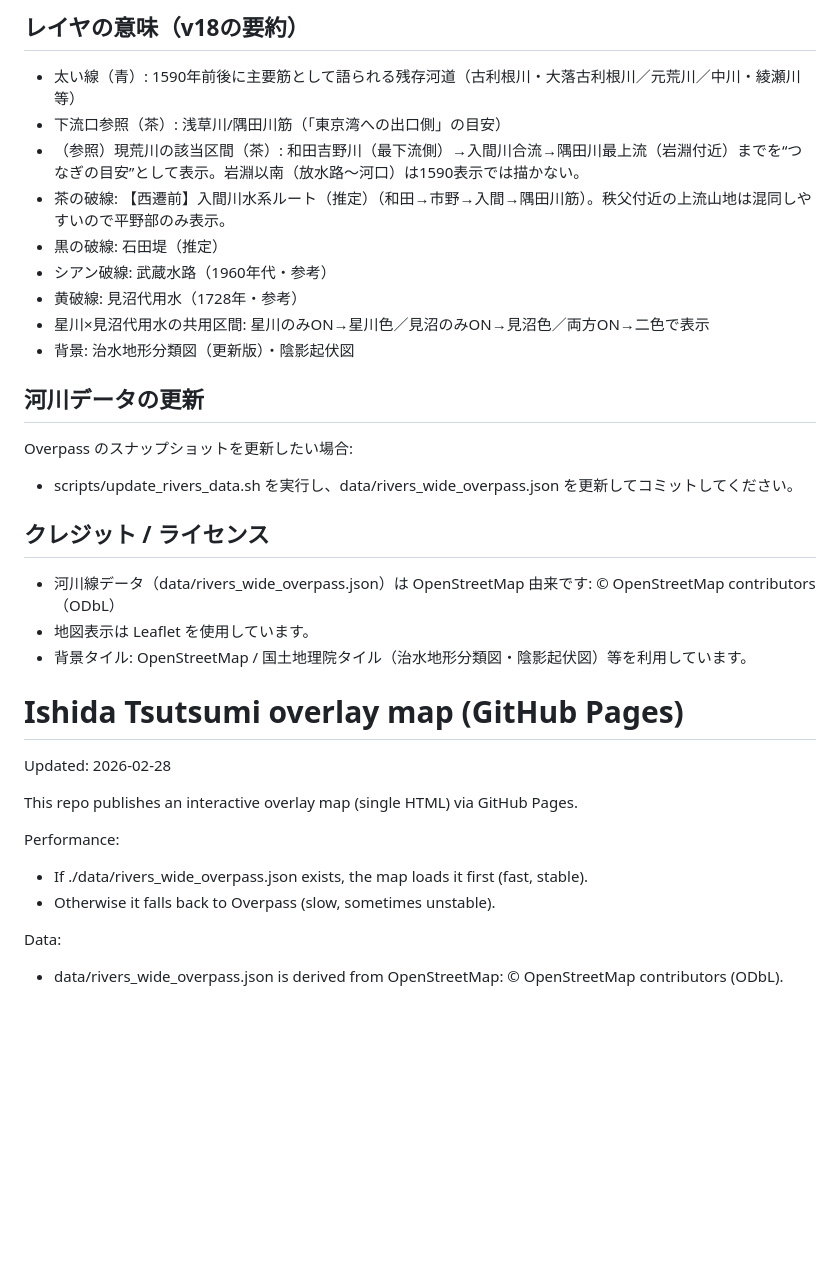
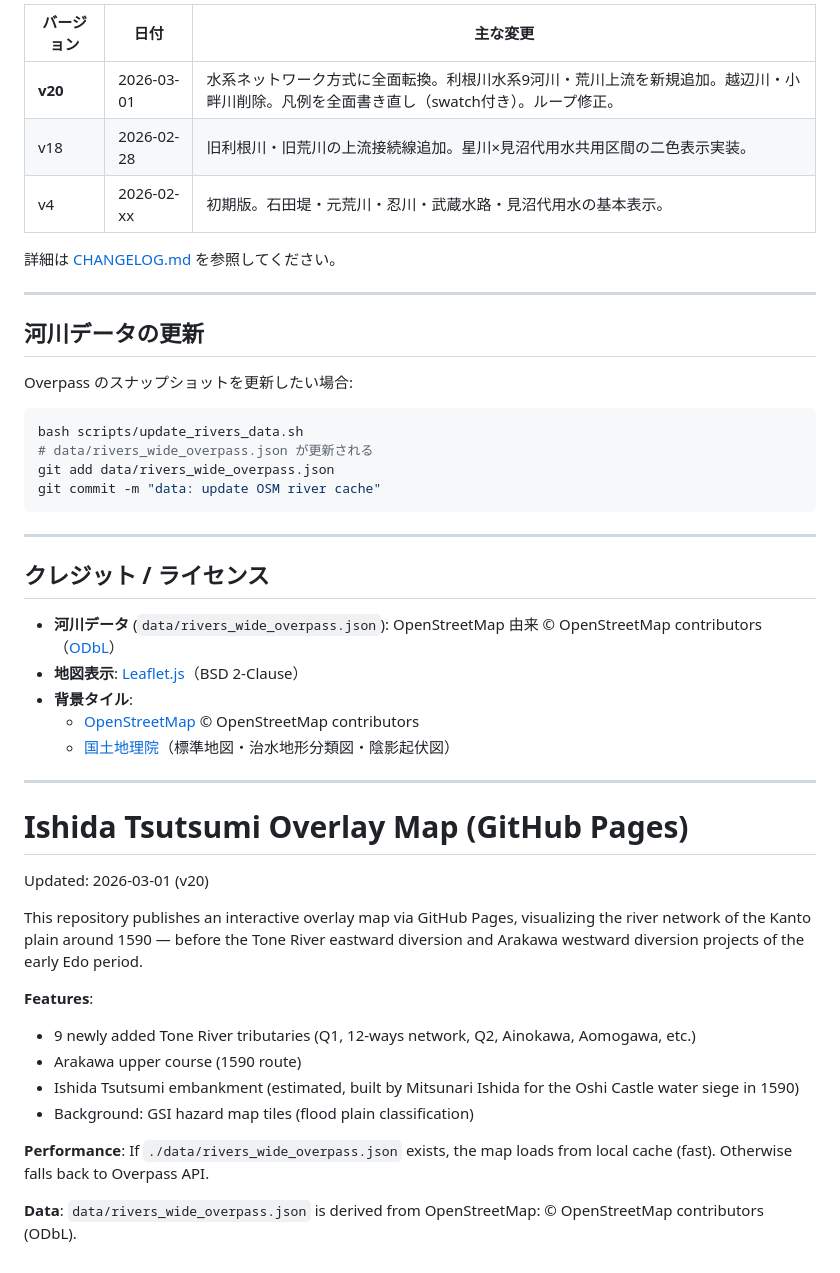
Before and after one commit to odakin/ishida-tsutsumi-map, a Markdown page: README.md, the part around one of its changes. Rendered like a GitHub page; blank space fills up the shorter version.

````diff
--- a/README.md
+++ b/README.md
@@ -34,34 +151,49 @@ index.html は ./data/rivers_wide_overpass.json が存在する場合、これ
 
-## レイヤの意味（v18の要約）
-- 太い線（青）: 1590年前後に主要筋として語られる残存河道（古利根川・大落古利根川／元荒川／中川・綾瀬川 等）
-- 下流口参照（茶）: 浅草川/隅田川筋（「東京湾への出口側」の目安）
-- （参照）現荒川の該当区間（茶）: 和田吉野川（最下流側）→入間川合流→隅田川最上流（岩淵付近）までを“つなぎの目安”として表示。岩淵以南（放水路〜河口）は1590表示では描かない。
-- 茶の破線: 【西遷前】入間川水系ルート（推定）（和田→市野→入間→隅田川筋）。秩父付近の上流山地は混同しやすいので平野部のみ表示。
-- 黒の破線: 石田堤（推定）
-- シアン破線: 武蔵水路（1960年代・参考）
-- 黄破線: 見沼代用水（1728年・参考）
-- 星川×見沼代用水の共用区間: 星川のみON→星川色／見沼のみON→見沼色／両方ON→二色で表示
-- 背景: 治水地形分類図（更新版）・陰影起伏図
+| バージョン | 日付 | 主な変更 |
+|---|---|---|
+| **v20** | 2026-03-01 | 水系ネットワーク方式に全面転換。利根川水系9河川・荒川上流を新規追加。越辺川・小畔川削除。凡例を全面書き直し（swatch付き）。ループ修正。 |
+| v18 | 2026-02-28 | 旧利根川・旧荒川の上流接続線追加。星川×見沼代用水共用区間の二色表示実装。 |
+| v4 | 2026-02-xx | 初期版。石田堤・元荒川・忍川・武蔵水路・見沼代用水の基本表示。 |
+
+詳細は [CHANGELOG.md](./CHANGELOG.md) を参照してください。
+
+---
 
 ## 河川データの更新
+
 Overpass のスナップショットを更新したい場合:
-- scripts/update_rivers_data.sh を実行し、data/rivers_wide_overpass.json を更新してコミットしてください。
+
+```bash
+bash scripts/update_rivers_data.sh
+# data/rivers_wide_overpass.json が更新される
+git add data/rivers_wide_overpass.json
+git commit -m "data: update OSM river cache"
+```
+
+---
 
 ## クレジット / ライセンス
-- 河川線データ（data/rivers_wide_overpass.json）は OpenStreetMap 由来です: © OpenStreetMap contributors（ODbL）
-- 地図表示は Leaflet を使用しています。
-- 背景タイル: OpenStreetMap / 国土地理院タイル（治水地形分類図・陰影起伏図）等を利用しています。
 
+- **河川データ** (`data/rivers_wide_overpass.json`): OpenStreetMap 由来 © OpenStreetMap contributors（[ODbL](https://opendatacommons.org/licenses/odbl/)）
+- **地図表示**: [Leaflet.js](https://leafletjs.com/)（BSD 2-Clause）
+- **背景タイル**:
+  - [OpenStreetMap](https://www.openstreetmap.org/) © OpenStreetMap contributors
+  - [国土地理院](https://www.gsi.go.jp/)（標準地図・治水地形分類図・陰影起伏図）
 
-# Ishida Tsutsumi overlay map (GitHub Pages)
+---
 
-Updated: 2026-02-28
+# Ishida Tsutsumi Overlay Map (GitHub Pages)
 
-This repo publishes an interactive overlay map (single HTML) via GitHub Pages.
+Updated: 2026-03-01 (v20)
 
-Performance:
-- If ./data/rivers_wide_overpass.json exists, the map loads it first (fast, stable).
-- Otherwise it falls back to Overpass (slow, sometimes unstable).
+This repository publishes an interactive overlay map via GitHub Pages, visualizing the river network of the Kanto plain around 1590 — before the Tone River eastward diversion and Arakawa westward diversion projects of the early Edo period.
 
-Data:
-- data/rivers_wide_overpass.json is derived from OpenStreetMap: © OpenStreetMap contributors (ODbL).
+**Features**:
+- 9 newly added Tone River tributaries (Q1, 12-ways network, Q2, Ainokawa, Aomogawa, etc.)
+- Arakawa upper course (1590 route)
+- Ishida Tsutsumi embankment (estimated, built by Mitsunari Ishida for the Oshi Castle water siege in 1590)
+- Background: GSI hazard map tiles (flood plain classification)
+
+**Performance**: If `./data/rivers_wide_overpass.json` exists, the map loads from local cache (fast). Otherwise falls back to Overpass API.
+
+**Data**: `data/rivers_wide_overpass.json` is derived from OpenStreetMap: © OpenStreetMap contributors (ODbL).
````
Also changed, not shown: other parts of README.md (+138 -21 lines).
